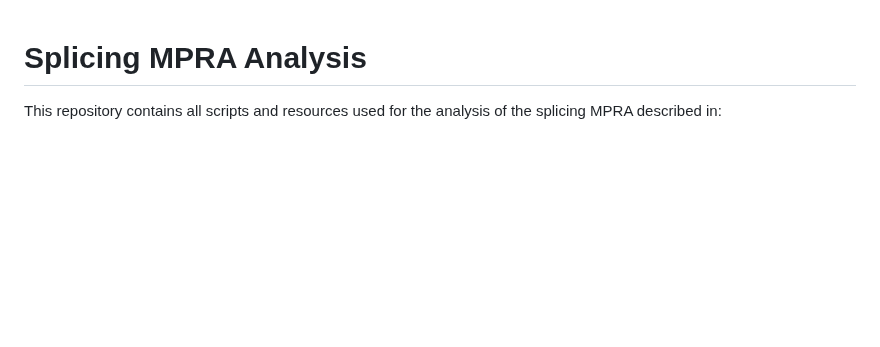
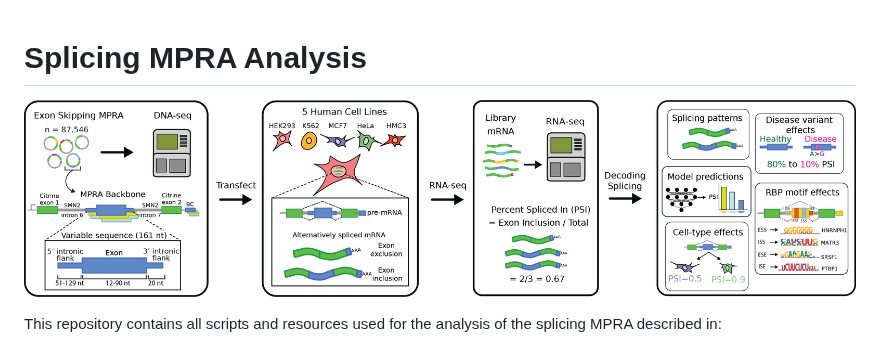
Before and after one commit to skoplik/ESL_MPRA_2025, a Markdown page: README.md, the part around the change. Rendered like a GitHub page; pictures changed too: SI_figures/2025_09_04_graph_abstract.png (added); blank space fills up the shorter version.

Commit message:
Update README with graphical abstract

```diff
--- a/README.md
+++ b/README.md
@@ -1,4 +1,6 @@
 # Splicing MPRA Analysis
+
+![Graphical Abstract](SI_figures/2025_09_04_graph_abstract.png)
 
 This repository contains all scripts and resources used for the analysis of the splicing MPRA described in:
 
```
